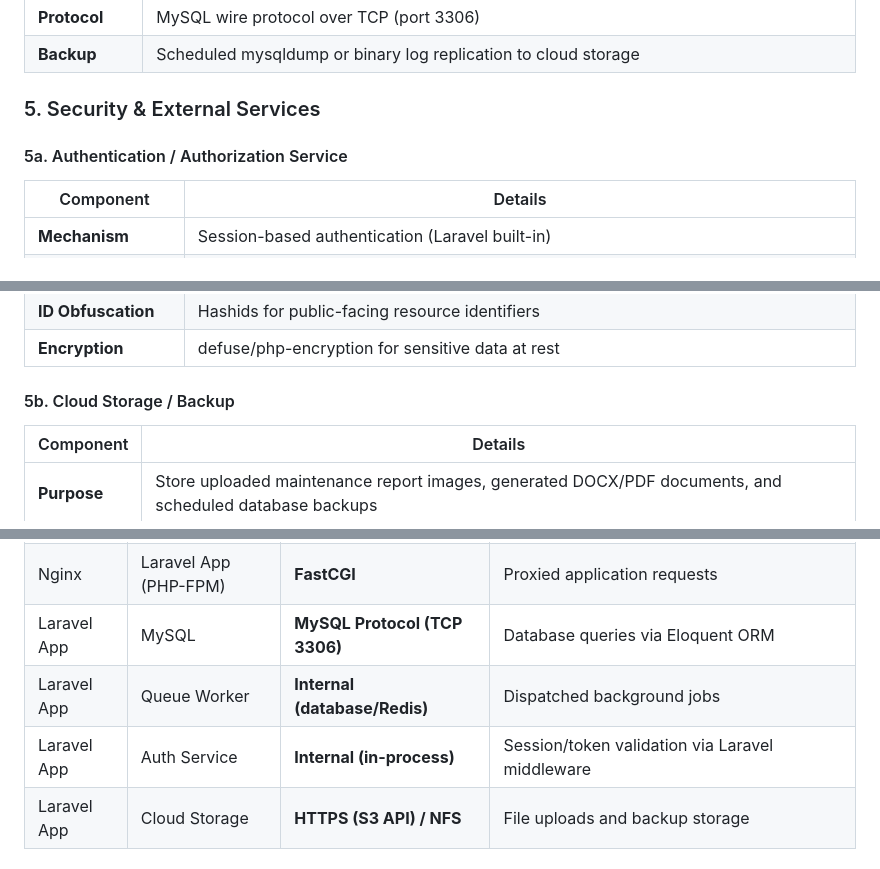
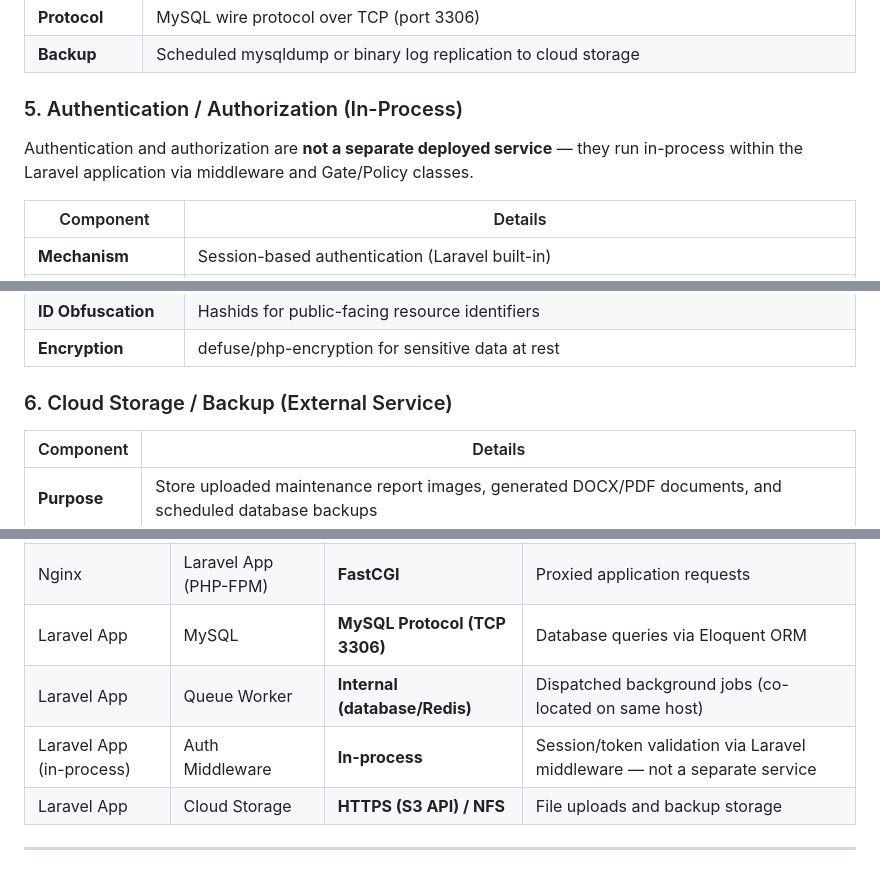
Before and after one commit to Meruuu2/University-of-Antique-, a Markdown page: DEPLOYMENT_DIAGRAM.md, 3 parts joined by grey strips. Drawn GitHub-style.

```diff
--- a/DEPLOYMENT_DIAGRAM.md
+++ b/DEPLOYMENT_DIAGRAM.md
@@ -77,9 +77,9 @@ architecture-beta
 | **Protocol** | MySQL wire protocol over TCP (port 3306) |
 | **Backup** | Scheduled mysqldump or binary log replication to cloud storage |
 
-### 5. Security & External Services
+### 5. Authentication / Authorization (In-Process)
 
-#### 5a. Authentication / Authorization Service
+Authentication and authorization are **not a separate deployed service** — they run in-process within the Laravel application via middleware and Gate/Policy classes.
 
 | Component | Details |
 |---|---|
@@ -91,7 +91,7 @@ architecture-beta
 | **ID Obfuscation** | Hashids for public-facing resource identifiers |
 | **Encryption** | defuse/php-encryption for sensitive data at rest |
 
-#### 5b. Cloud Storage / Backup
+### 6. Cloud Storage / Backup (External Service)
 
 | Component | Details |
 |---|---|
@@ -109,8 +109,8 @@ architecture-beta
 | User Device | Nginx | **HTTPS (TLS 1.2+)** | Encrypted client requests from browser or desktop/mobile launcher |
 | Nginx | Laravel App (PHP-FPM) | **FastCGI** | Proxied application requests |
 | Laravel App | MySQL | **MySQL Protocol (TCP 3306)** | Database queries via Eloquent ORM |
-| Laravel App | Queue Worker | **Internal (database/Redis)** | Dispatched background jobs |
-| Laravel App | Auth Service | **Internal (in-process)** | Session/token validation via Laravel middleware |
+| Laravel App | Queue Worker | **Internal (database/Redis)** | Dispatched background jobs (co-located on same host) |
+| Laravel App (in-process) | Auth Middleware | **In-process** | Session/token validation via Laravel middleware — not a separate service |
 | Laravel App | Cloud Storage | **HTTPS (S3 API) / NFS** | File uploads and backup storage |
 
 ---
```
Also changed, not shown: other parts of DEPLOYMENT_DIAGRAM.md (+12 -12 lines).
